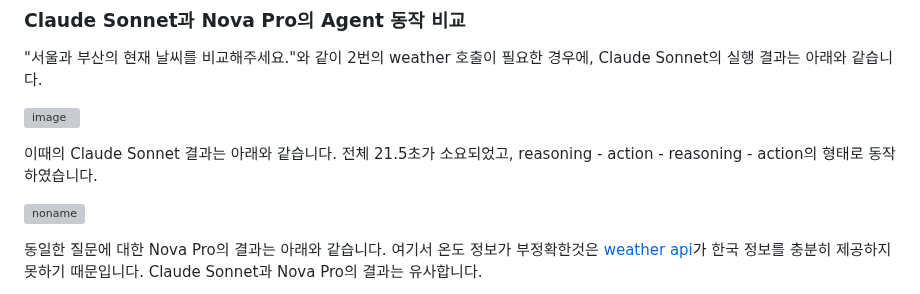
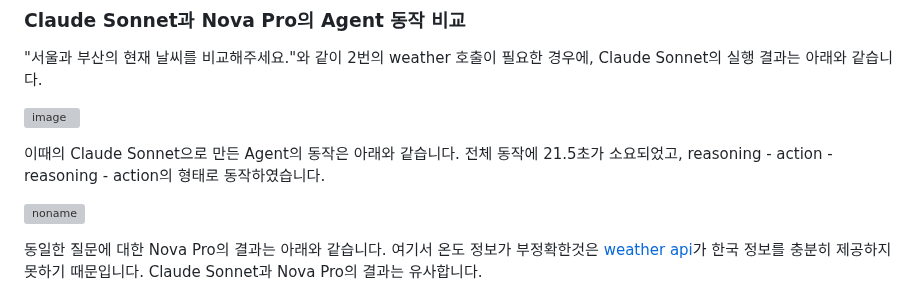
Before and after one commit to kyopark2014/nova-agent, a Markdown page: README.md, the part around the change. Rendered like a GitHub page; grey boxes are pictures that could not be loaded.

```diff
--- a/README.md
+++ b/README.md
@@ -55,7 +55,7 @@ Claude Sonnet의 Reasoning 결과는 아래와 같습니다.
 
 ![image](https://github.com/user-attachments/assets/f7757304-fba2-4374-9996-3b9bfd6ffe26)
 
-이때의 Claude Sonnet 결과는 아래와 같습니다. 전체 21.5초가 소요되었고, reasoning - action - reasoning - action의 형태로 동작하였습니다.
+이때의 Claude Sonnet으로 만든 Agent의 동작은 아래와 같습니다. 전체 동작에 21.5초가 소요되었고, reasoning - action - reasoning - action의 형태로 동작하였습니다.
 
 ![noname](https://github.com/user-attachments/assets/d61d1de6-1b1d-4a79-8944-a29d803c7c16)
 
```
